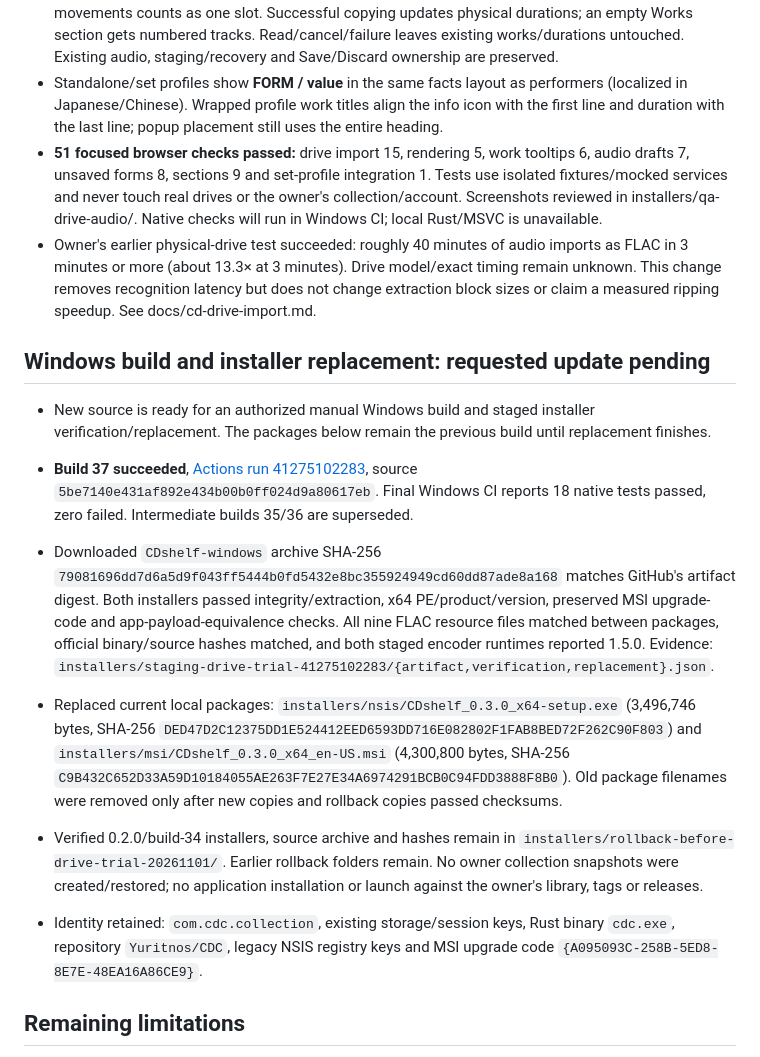
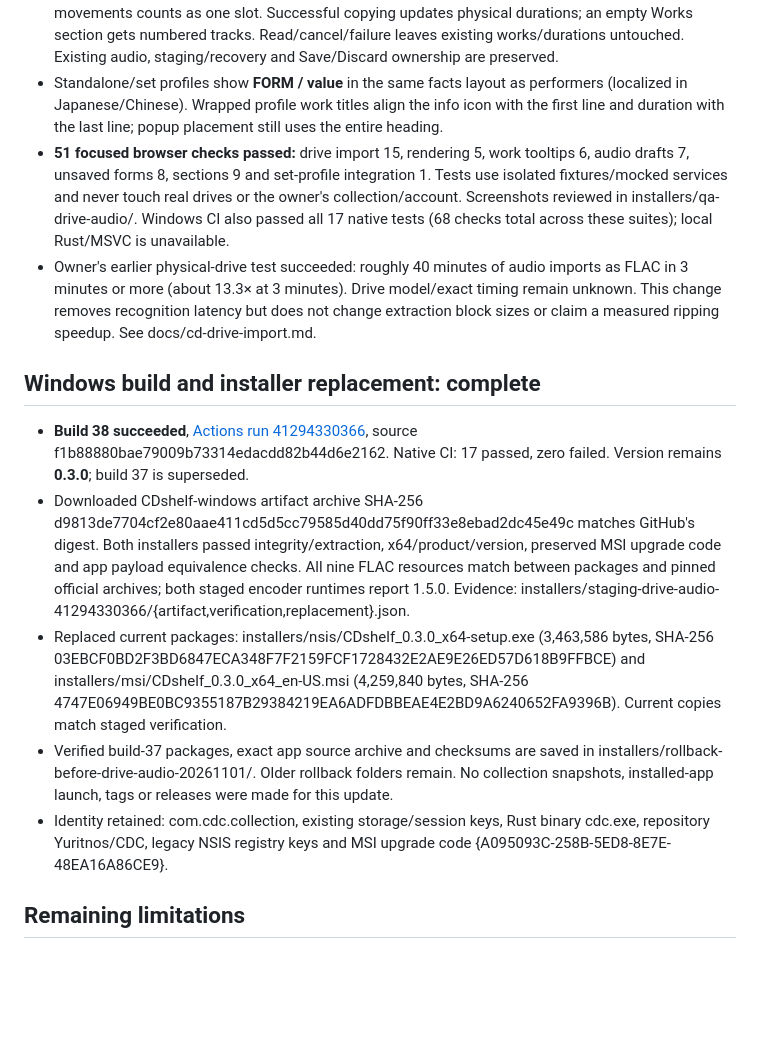
Before and after one commit to Yuritnos/CDC, a Markdown page: STATUS.md, the part around the change. Drawn GitHub-style; blank space fills up the shorter version.

Commit message:
Record verified build 38 installers and CD-drive simplification

```diff
--- a/STATUS.md
+++ b/STATUS.md
@@ -7,18 +7,16 @@ Updated: 2026-11-01 (Asia/Shanghai). Read `AGENTS.md` for project rules. Verify
 - Version remains **0.3.0**. CD-drive controls are now inside the editor's folded **Audio** section. Read disc shows physical track counts/durations; Copy audio supports FLAC/default or WAV. Removed the release selector, drive metadata/artwork requests, native MusicBrainz commands and Trial labels. The separate manual/Discogs lookup remains available.
 - Copying preserves entered CD details, work/movement names, composer/type/performer overrides and grouping. Existing layouts must have the same audio-slot count as the disc; a work without movements counts as one slot. Successful copying updates physical durations; an empty Works section gets numbered tracks. Read/cancel/failure leaves existing works/durations untouched. Existing audio, staging/recovery and Save/Discard ownership are preserved.
 - Standalone/set profiles show **FORM / value** in the same facts layout as performers (localized in Japanese/Chinese). Wrapped profile work titles align the info icon with the first line and duration with the last line; popup placement still uses the entire heading.
-- **51 focused browser checks passed:** drive import 15, rendering 5, work tooltips 6, audio drafts 7, unsaved forms 8, sections 9 and set-profile integration 1. Tests use isolated fixtures/mocked services and never touch real drives or the owner's collection/account. Screenshots reviewed in installers/qa-drive-audio/. Native checks will run in Windows CI; local Rust/MSVC is unavailable.
+- **51 focused browser checks passed:** drive import 15, rendering 5, work tooltips 6, audio drafts 7, unsaved forms 8, sections 9 and set-profile integration 1. Tests use isolated fixtures/mocked services and never touch real drives or the owner's collection/account. Screenshots reviewed in installers/qa-drive-audio/. Windows CI also passed all 17 native tests (68 checks total across these suites); local Rust/MSVC is unavailable.
 - Owner's earlier physical-drive test succeeded: roughly 40 minutes of audio imports as FLAC in 3 minutes or more (about 13.3× at 3 minutes). Drive model/exact timing remain unknown. This change removes recognition latency but does not change extraction block sizes or claim a measured ripping speedup. See docs/cd-drive-import.md.
 
-## Windows build and installer replacement: requested update pending
+## Windows build and installer replacement: complete
 
-- New source is ready for an authorized manual Windows build and staged installer verification/replacement. The packages below remain the previous build until replacement finishes.
-
-- **Build 37 succeeded**, [Actions run 41275102283](https://github.com/Yuritnos/CDC/actions/runs/41275102283), source `5be7140e431af892e434b00b0ff024d9a80617eb`. Final Windows CI reports 18 native tests passed, zero failed. Intermediate builds 35/36 are superseded.
-- Downloaded `CDshelf-windows` archive SHA-256 `79081696dd7d6a5d9f043ff5444b0fd5432e8bc355924949cd60dd87ade8a168` matches GitHub's artifact digest. Both installers passed integrity/extraction, x64 PE/product/version, preserved MSI upgrade-code and app-payload-equivalence checks. All nine FLAC resource files matched between packages, official binary/source hashes matched, and both staged encoder runtimes reported 1.5.0. Evidence: `installers/staging-drive-trial-41275102283/{artifact,verification,replacement}.json`.
-- Replaced current local packages: `installers/nsis/CDshelf_0.3.0_x64-setup.exe` (3,496,746 bytes, SHA-256 `DED47D2C12375DD1E524412EED6593DD716E082802F1FAB8BED72F262C90F803`) and `installers/msi/CDshelf_0.3.0_x64_en-US.msi` (4,300,800 bytes, SHA-256 `C9B432C652D33A59D10184055AE263F7E27E34A6974291BCB0C94FDD3888F8B0`). Old package filenames were removed only after new copies and rollback copies passed checksums.
-- Verified 0.2.0/build-34 installers, source archive and hashes remain in `installers/rollback-before-drive-trial-20261101/`. Earlier rollback folders remain. No owner collection snapshots were created/restored; no application installation or launch against the owner's library, tags or releases.
-- Identity retained: `com.cdc.collection`, existing storage/session keys, Rust binary `cdc.exe`, repository `Yuritnos/CDC`, legacy NSIS registry keys and MSI upgrade code `{A095093C-258B-5ED8-8E7E-48EA16A86CE9}`.
+- **Build 38 succeeded**, [Actions run 41294330366](https://github.com/Yuritnos/CDC/actions/runs/41294330366), source f1b88880bae79009b73314edacdd82b44d6e2162. Native CI: 17 passed, zero failed. Version remains **0.3.0**; build 37 is superseded.
+- Downloaded CDshelf-windows artifact archive SHA-256 d9813de7704cf2e80aae411cd5d5cc79585d40dd75f90ff33e8ebad2dc45e49c matches GitHub's digest. Both installers passed integrity/extraction, x64/product/version, preserved MSI upgrade code and app payload equivalence checks. All nine FLAC resources match between packages and pinned official archives; both staged encoder runtimes report 1.5.0. Evidence: installers/staging-drive-audio-41294330366/{artifact,verification,replacement}.json.
+- Replaced current packages: installers/nsis/CDshelf_0.3.0_x64-setup.exe (3,463,586 bytes, SHA-256 03EBCF0BD2F3BD6847ECA348F7F2159FCF1728432E2AE9E26ED57D618B9FFBCE) and installers/msi/CDshelf_0.3.0_x64_en-US.msi (4,259,840 bytes, SHA-256 4747E06949BE0BC9355187B29384219EA6ADFDBBEAE4E2BD9A6240652FA9396B). Current copies match staged verification.
+- Verified build-37 packages, exact app source archive and checksums are saved in installers/rollback-before-drive-audio-20261101/. Older rollback folders remain. No collection snapshots, installed-app launch, tags or releases were made for this update.
+- Identity retained: com.cdc.collection, existing storage/session keys, Rust binary cdc.exe, repository Yuritnos/CDC, legacy NSIS registry keys and MSI upgrade code {A095093C-258B-5ED8-8E7E-48EA16A86CE9}.
 
 ## Remaining limitations
 
```
